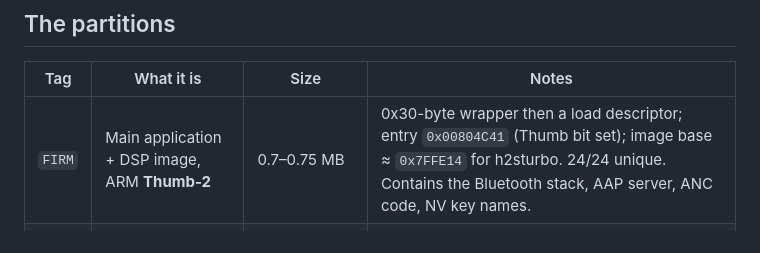
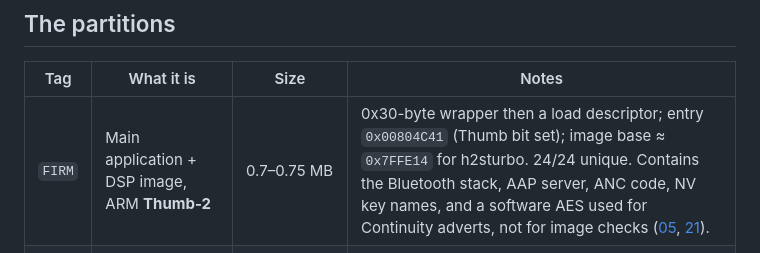
Before and after one commit to spacedouut/OpenHuilian, a Markdown page: docs/04-up-format.md, the part around the change. Rendered like a GitHub page.

```diff
--- a/docs/04-up-format.md
+++ b/docs/04-up-format.md
@@ -74,7 +74,7 @@ outer: body length 2,075,984, container CRC 0x7B79, chip "SL6801"
 
 | Tag | What it is | Size | Notes |
 |---|---|---|---|
-| `FIRM` | Main application + DSP image, ARM **Thumb-2** | 0.7–0.75 MB | 0x30-byte wrapper then a load descriptor; entry `0x00804C41` (Thumb bit set); image base ≈ `0x7FFE14` for h2sturbo. 24/24 unique. Contains the Bluetooth stack, AAP server, ANC code, NV key names. |
+| `FIRM` | Main application + DSP image, ARM **Thumb-2** | 0.7–0.75 MB | 0x30-byte wrapper then a load descriptor; entry `0x00804C41` (Thumb bit set); image base ≈ `0x7FFE14` for h2sturbo. 24/24 unique. Contains the Bluetooth stack, AAP server, ANC code, NV key names, and a software AES used for Continuity adverts, not for image checks ([05](05-crc-and-integrity.md), [21](21-night-shift.md)). |
 | `SENC` | Sensor / call-mic parameter table | 2,056 B constant | `[u16 group][u16 idx][f32]` records; pages 21–32 ([08](08-eq2p-senc.md)) |
 | `SEN2` | Second sensor table | — | only h2slim, h2spro |
 | `TONE` | Voice prompts + UI clicks archive | 83–94 KB | `[u32 size][name\0]…` directory, then raw MP3/WAV ([07](07-tone-sfx.md)) |
```
Also changed, not shown: docs/05-crc-and-integrity.md (+14 -4 lines), docs/21-night-shift.md (+3 -4 lines).
